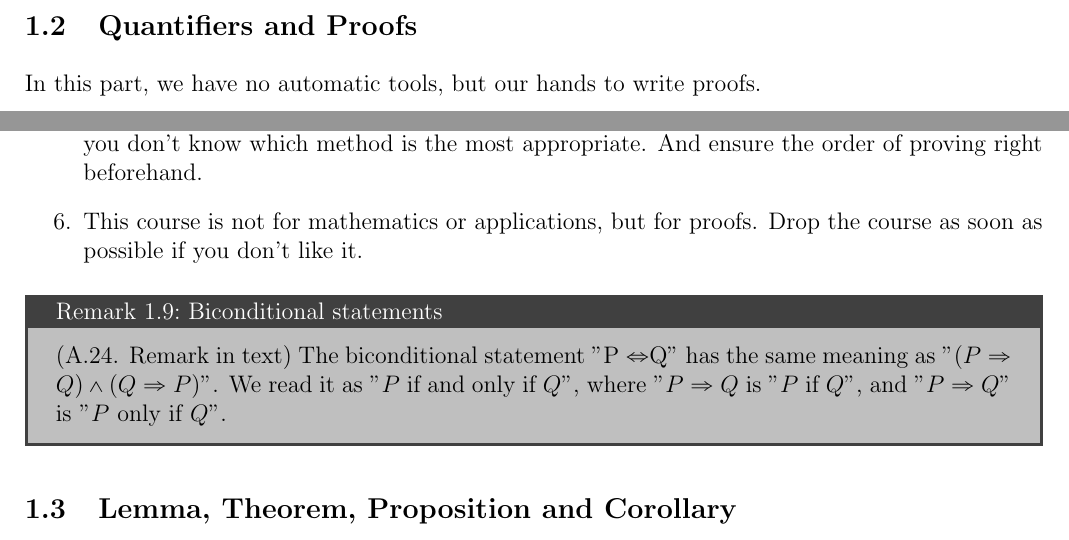
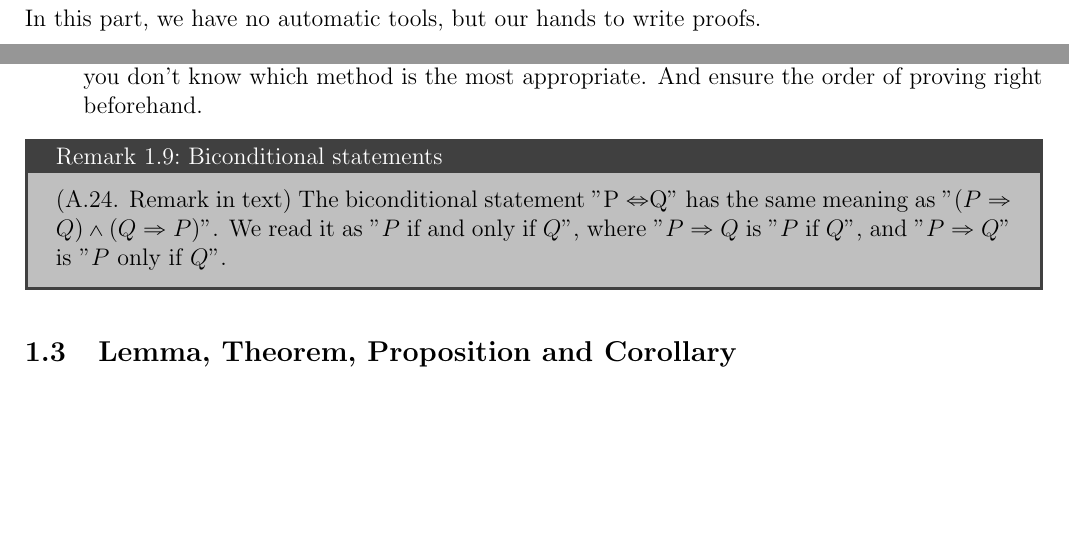
Before and after one commit to boray-tw/gt-course, a LaTeX document (src/handouts/main.tex, which reads src/handouts/sections/introduction.tex): two parts of pages 5 and 8 of 11, joined at a grey line, cut at the place of the change, the shorter picture padded with empty space. Compiled offline with pdfLaTeX.

Commit message:
fix(handouts): remove excess notes
According to the instructor, Prof. Chen

```diff
--- a/src/handouts/sections/introduction.tex
+++ b/src/handouts/sections/introduction.tex
@@ -326,7 +326,6 @@ There are some notes for \cref{rem:intro-proving-methods}:
   \item Contrapositive method and contradiction method are indirect proofs.
   \item The method of \textbf{contradiction} is not the \textbf{contrapositive} method.
   \item All the three methods work, but you may want to pick a method that you're familiar with and is the shortest proof you need to write. Learn proving methods as many as possible if you don't know which method is the most appropriate. And ensure the order of proving right beforehand.
-  \item This course is not for mathematics or applications, but for proofs. Drop the course as soon as possible if you don't like it.
 \end{enumerate}
 
 \begin{remark}{Biconditional statements}{intro-biconditional}
```
